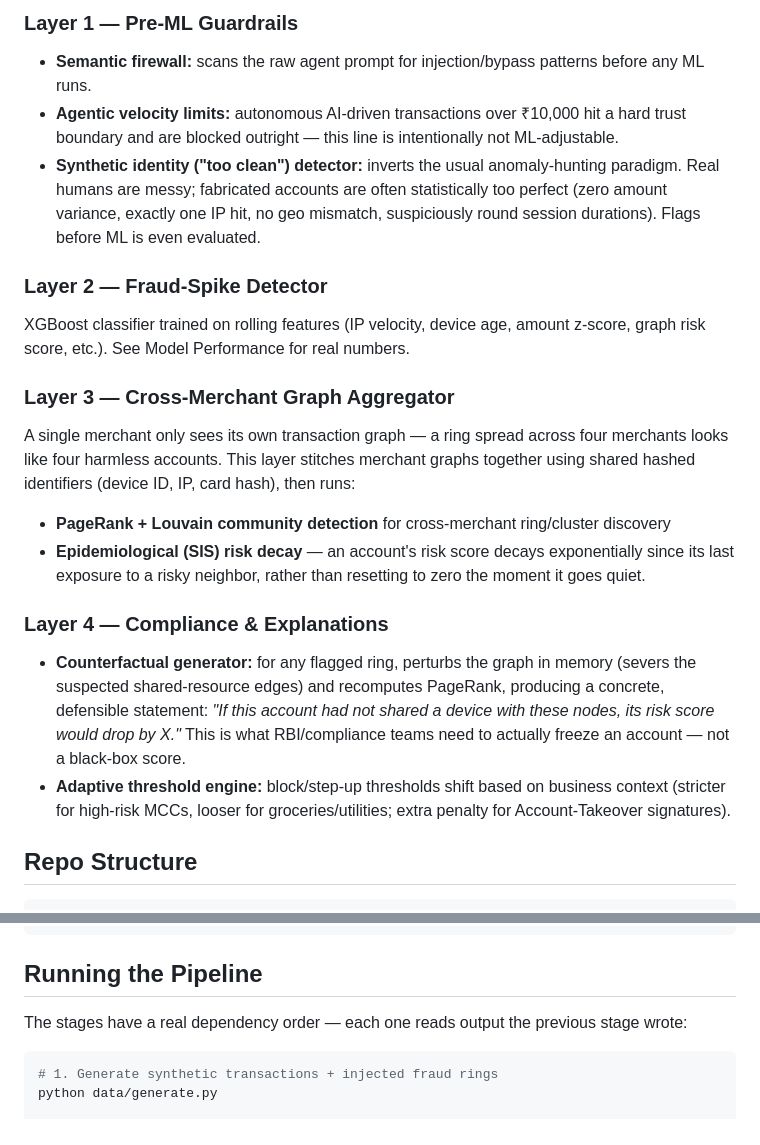
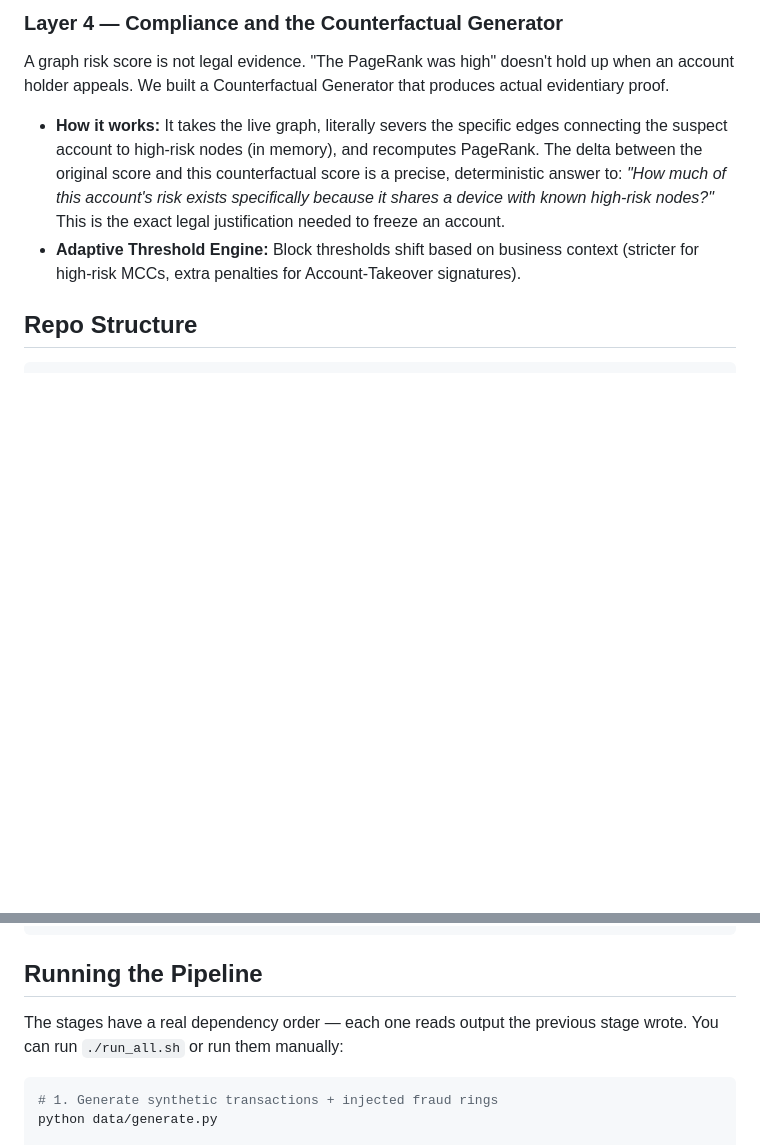
Before and after one commit to AakashGs10/AI-RISK-MANAGER, a Markdown page: README.md, 2 parts joined by grey strips. GitHub-like rendering; blank space fills up the shorter version.

````diff
--- a/README.md
+++ b/README.md
@@ -117,20 +116,8 @@ flowchart TD
 
-### Layer 1 — Pre-ML Guardrails
-* **Semantic firewall:** scans the raw agent prompt for injection/bypass patterns before any ML runs.
-* **Agentic velocity limits:** autonomous AI-driven transactions over ₹10,000 hit a hard trust boundary and are blocked outright — this line is intentionally not ML-adjustable.
-* **Synthetic identity ("too clean") detector:** inverts the usual anomaly-hunting paradigm. Real humans are messy; fabricated accounts are often statistically too perfect (zero amount variance, exactly one IP hit, no geo mismatch, suspiciously round session durations). Flags before ML is even evaluated.
-
-### Layer 2 — Fraud-Spike Detector
-XGBoost classifier trained on rolling features (IP velocity, device age, amount z-score, graph risk score, etc.). See Model Performance for real numbers.
-
-### Layer 3 — Cross-Merchant Graph Aggregator
-A single merchant only sees its own transaction graph — a ring spread across four merchants looks like four harmless accounts. This layer stitches merchant graphs together using shared hashed identifiers (device ID, IP, card hash), then runs:
-* **PageRank + Louvain community detection** for cross-merchant ring/cluster discovery
-* **Epidemiological (SIS) risk decay** — an account's risk score decays exponentially since its last exposure to a risky neighbor, rather than resetting to zero the moment it goes quiet.
-
-### Layer 4 — Compliance & Explanations
-* **Counterfactual generator:** for any flagged ring, perturbs the graph in memory (severs the suspected shared-resource edges) and recomputes PageRank, producing a concrete, defensible statement: *"If this account had not shared a device with these nodes, its risk score would drop by X."* This is what RBI/compliance teams need to actually freeze an account — not a black-box score.
-* **Adaptive threshold engine:** block/step-up thresholds shift based on business context (stricter for high-risk MCCs, looser for groceries/utilities; extra penalty for Account-Takeover signatures).
+### Layer 4 — Compliance and the Counterfactual Generator
+A graph risk score is not legal evidence. "The PageRank was high" doesn't hold up when an account holder appeals. We built a Counterfactual Generator that produces actual evidentiary proof.
+* **How it works:** It takes the live graph, literally severs the specific edges connecting the suspect account to high-risk nodes (in memory), and recomputes PageRank. The delta between the original score and this counterfactual score is a precise, deterministic answer to: *"How much of this account's risk exists specifically because it shares a device with known high-risk nodes?"* This is the exact legal justification needed to freeze an account.
+* **Adaptive Threshold Engine:** Block thresholds shift based on business context (stricter for high-risk MCCs, extra penalties for Account-Takeover signatures).
 
 ## Repo Structure
 ```text
@@ -168,7 +155,7 @@ cp .env.example .env        # fill in Razorpay test keys — never commit real k
 ```
 
 ## Running the Pipeline
-The stages have a real dependency order — each one reads output the previous stage wrote:
+The stages have a real dependency order — each one reads output the previous stage wrote. You can run `./run_all.sh` or run them manually:
 
 ```bash
 # 1. Generate synthetic transactions + injected fraud rings
````
Also changed, not shown: other parts of README.md (+15 -16 lines).
